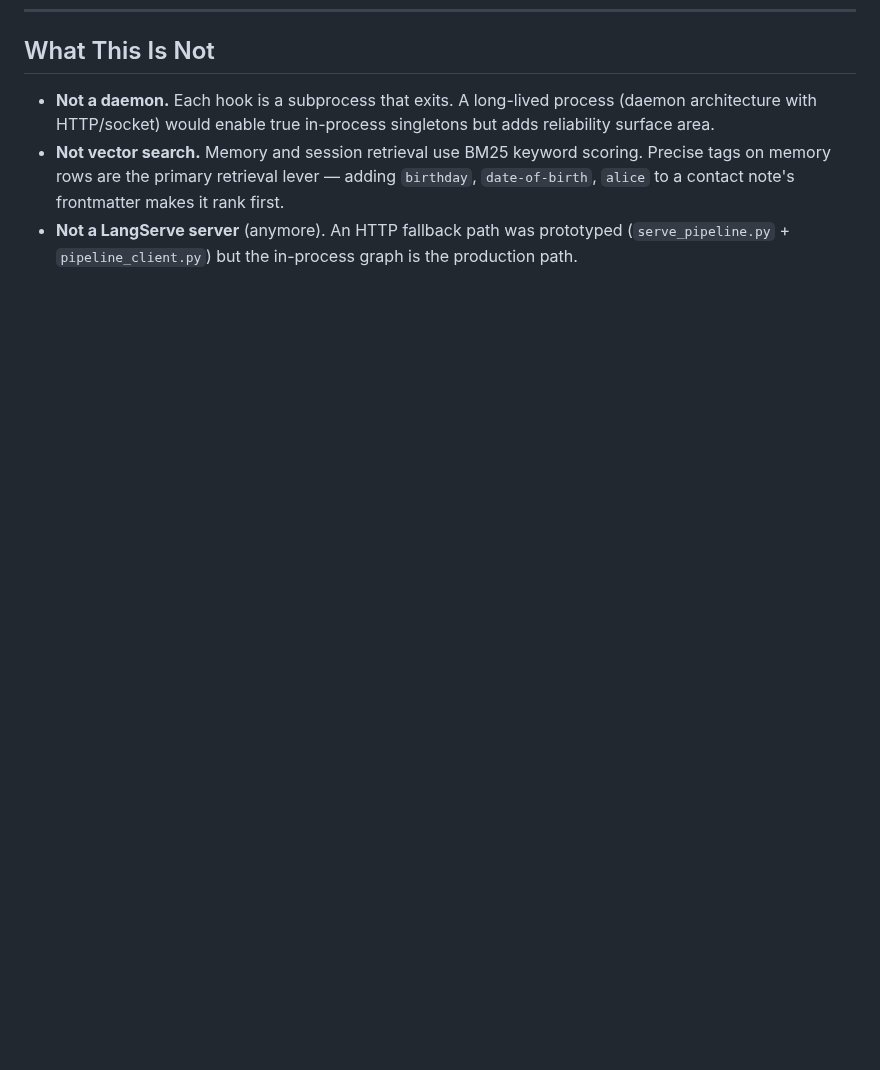
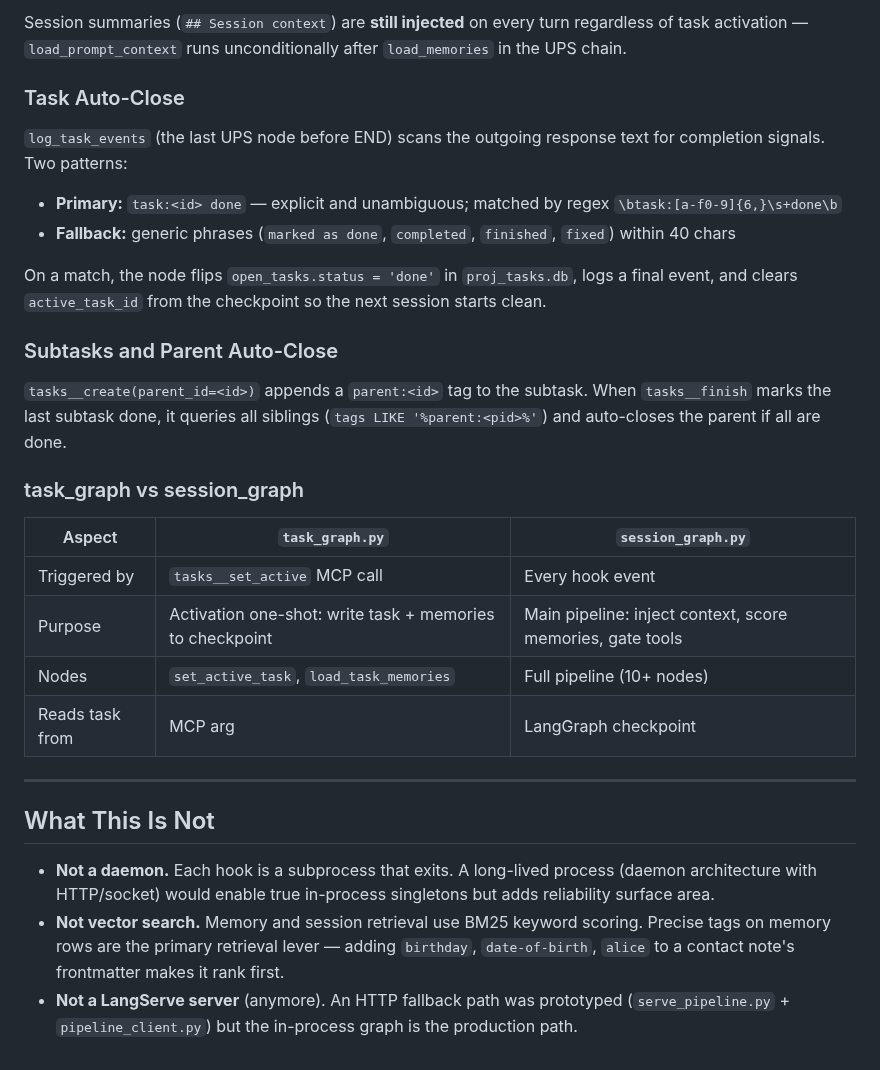
Before and after one commit to debaditya-mohankudo/Lite-Task-Framework-w-Claude-hooks, a Markdown page: docs/ARCHITECTURE.md, the part around one of its changes. GitHub-like rendering; blank space fills up the shorter version.

```diff
--- a/docs/ARCHITECTURE.md
+++ b/docs/ARCHITECTURE.md
@@ -336,3 +398,29 @@ mcp__local-mac__session__get           — full session detail
+Session summaries (`## Session context`) are **still injected** on every turn regardless of task activation — `load_prompt_context` runs unconditionally after `load_memories` in the UPS chain.
+
+### Task Auto-Close
+
+`log_task_events` (the last UPS node before END) scans the outgoing response text for completion signals. Two patterns:
+
+- **Primary:** `task:<id> done` — explicit and unambiguous; matched by regex `\btask:[a-f0-9]{6,}\s+done\b`
+- **Fallback:** generic phrases (`marked as done`, `completed`, `finished`, `fixed`) within 40 chars
+
+On a match, the node flips `open_tasks.status = 'done'` in `proj_tasks.db`, logs a final event, and clears `active_task_id` from the checkpoint so the next session starts clean.
+
+### Subtasks and Parent Auto-Close
+
+`tasks__create(parent_id=<id>)` appends a `parent:<id>` tag to the subtask. When `tasks__finish` marks the last subtask done, it queries all siblings (`tags LIKE '%parent:<pid>%'`) and auto-closes the parent if all are done.
+
+### task_graph vs session_graph
+
+| Aspect | `task_graph.py` | `session_graph.py` |
+|--------|-----------------|-------------------|
+| Triggered by | `tasks__set_active` MCP call | Every hook event |
+| Purpose | Activation one-shot: write task + memories to checkpoint | Main pipeline: inject context, score memories, gate tools |
+| Nodes | `set_active_task`, `load_task_memories` | Full pipeline (10+ nodes) |
+| Reads task from | MCP arg | LangGraph checkpoint |
+
+---
+
 ## What This Is Not
 
 - **Not a daemon.** Each hook is a subprocess that exits. A long-lived process (daemon architecture with HTTP/socket) would enable true in-process singletons but adds reliability surface area.
```
Also changed, not shown: other parts of docs/ARCHITECTURE.md (+62 -0 lines).
